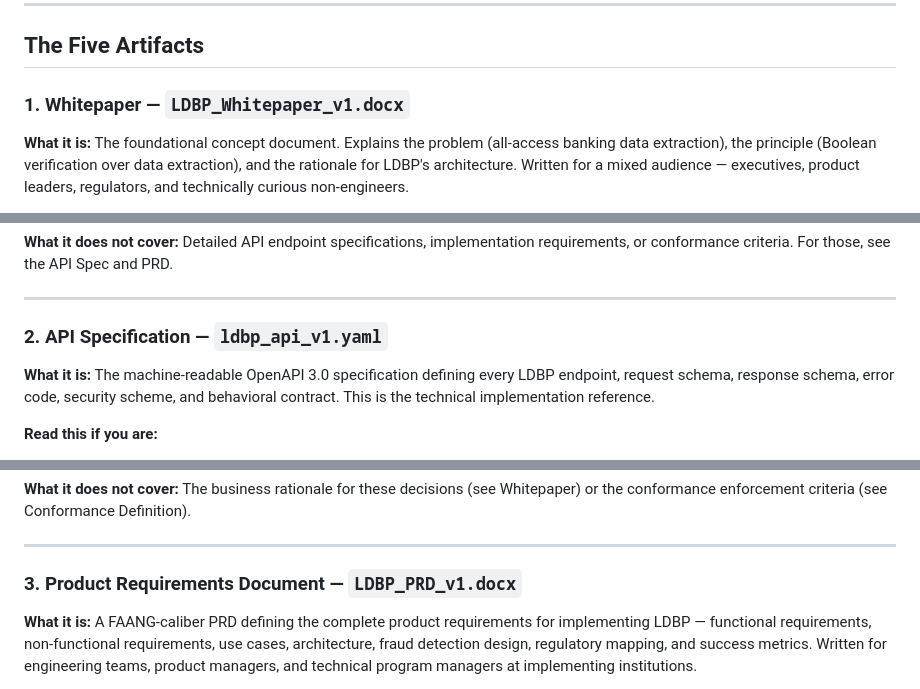
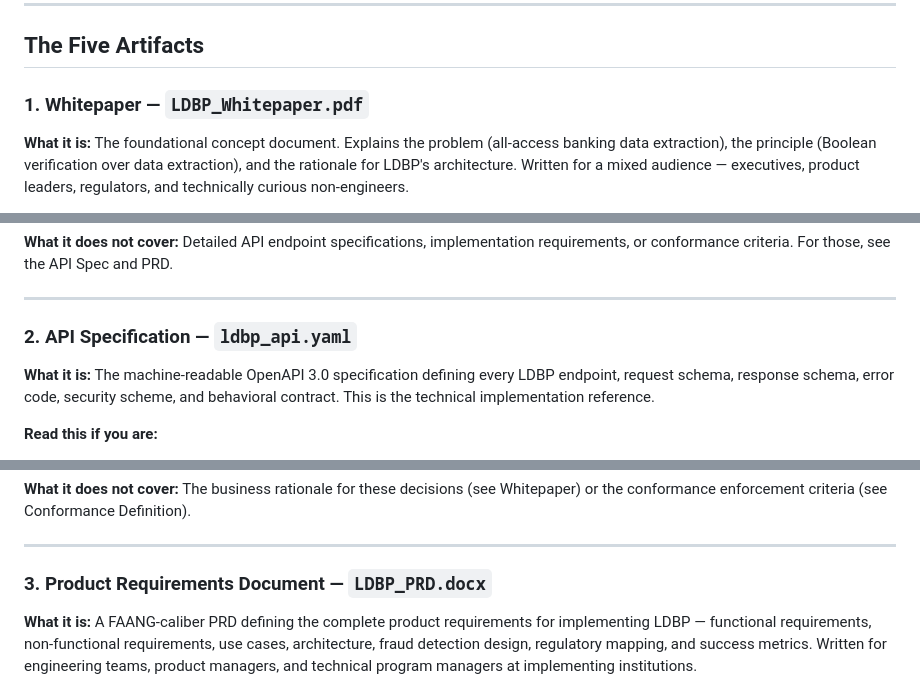
Before and after one commit to maryannb/least-data-banking-protocol, a Markdown page: LDBP_READER_GUIDE.md, 3 parts joined by grey strips. GitHub-like rendering.

```diff
--- a/LDBP_READER_GUIDE.md
+++ b/LDBP_READER_GUIDE.md
@@ -15,7 +15,7 @@ This repository contains the complete LDBP dossier — a set of five coordinated
 
 ## The Five Artifacts
 
-### 1. Whitepaper — `LDBP_Whitepaper_v1.docx`
+### 1. Whitepaper — `LDBP_Whitepaper.pdf`
 
 **What it is:** The foundational concept document. Explains the problem (all-access banking data extraction), the principle (Boolean verification over data extraction), and the rationale for LDBP's architecture. Written for a mixed audience — executives, product leaders, regulators, and technically curious non-engineers.
 
@@ -39,7 +39,7 @@ This repository contains the complete LDBP dossier — a set of five coordinated
 
 ---
 
-### 2. API Specification — `ldbp_api_v1.yaml`
+### 2. API Specification — `ldbp_api.yaml`
 
 **What it is:** The machine-readable OpenAPI 3.0 specification defining every LDBP endpoint, request schema, response schema, error code, security scheme, and behavioral contract. This is the technical implementation reference.
 
@@ -74,7 +74,7 @@ This repository contains the complete LDBP dossier — a set of five coordinated
 
 ---
 
-### 3. Product Requirements Document — `LDBP_PRD_v1.docx`
+### 3. Product Requirements Document — `LDBP_PRD.docx`
 
 **What it is:** A FAANG-caliber PRD defining the complete product requirements for implementing LDBP — functional requirements, non-functional requirements, use cases, architecture, fraud detection design, regulatory mapping, and success metrics. Written for engineering teams, product managers, and technical program managers at implementing institutions.
 
```
Also changed, not shown: other parts of LDBP_READER_GUIDE.md (+2 -2 lines).
